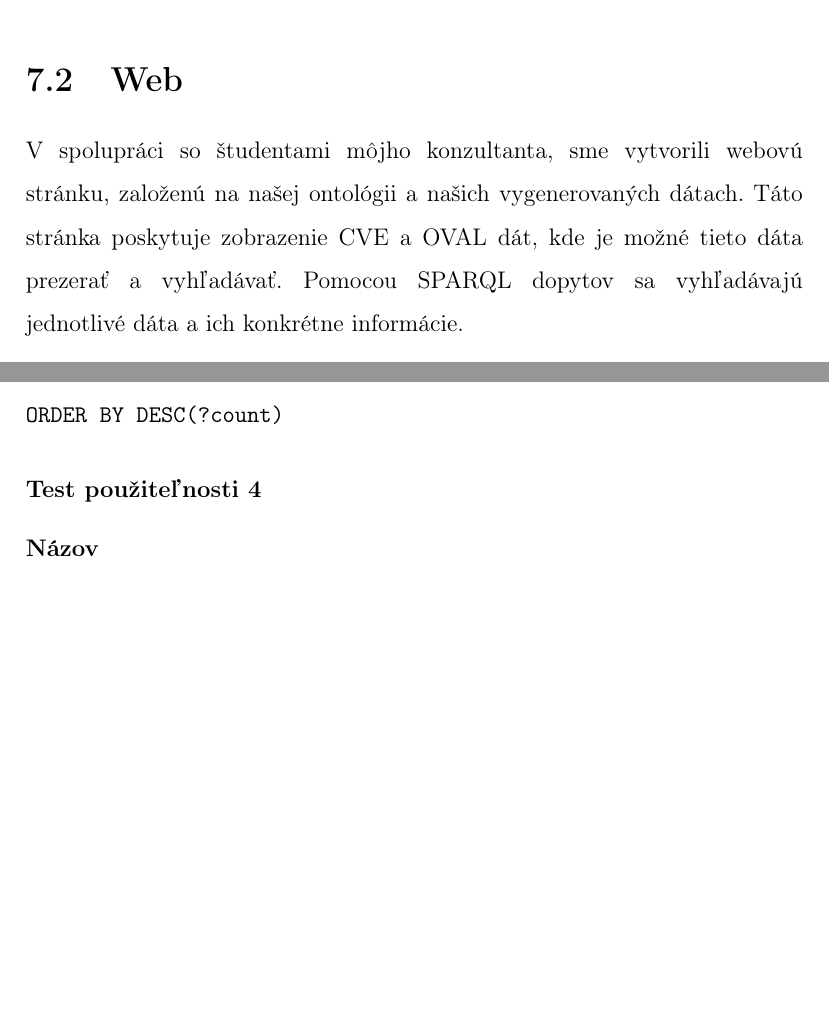
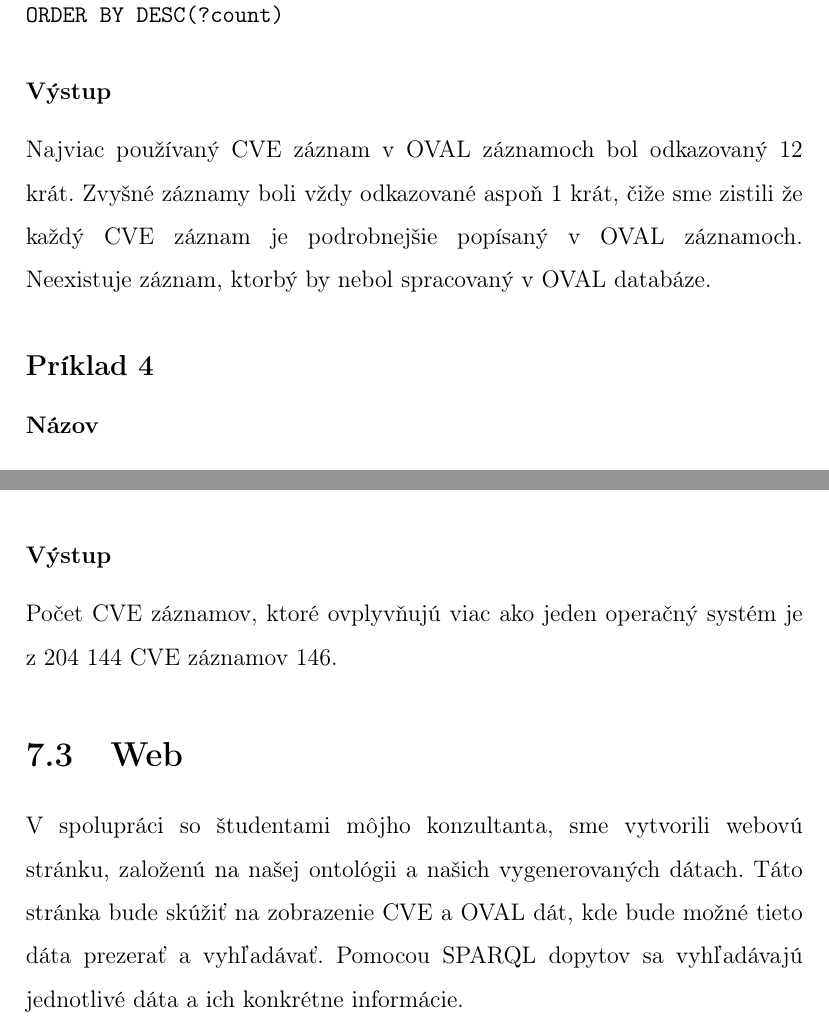
Before and after one commit to rychtovy24/diplomova_praca, a LaTeX thesis (dokument/main.tex): two parts of pages 54 and 58 of 65 before the commit and two parts of pages 58 and 59 of 66 after it, joined at a grey line, cut so that both start at the same text, the shorter picture padded with empty space. Compiled offline with pdfLaTeX.

Commit message:
zhodnotenie vystupov z prikladou pouzitelnosti

```diff
--- a/dokument/main.tex
+++ b/dokument/main.tex
@@ -920,9 +920,6 @@ Dáta, ktoré sme spracovávali pochádzajú z verejne dostupného zdroja štand
 Tento formát sme vybrali najmä kôli menšiemu objemu dát, nakoľko bolo potrebných viac optimalizácií pre generovanie. Ale aj po tejto optimalizácii sme nevedeli spracovať dané záznamy, preto sme sa  rozhodli ich rozdeliť. CVE dáta sme spracovali tak, že sme ich rozdelili podľa rokov vytvorenia. OVAL dáta sme rozdelili podľa operaného systému, ktorého sa týkajú. Po zapísaní časti dát, sme túto časť premazali.
 
 
-\section{Web}
-V spolupráci so študentami môjho konzultanta, sme vytvorili webovú stránku, založenú na našej ontológii a našich vygenerovaných dátach. Táto stránka poskytuje zobrazenie CVE a OVAL dát, kde je možné tieto dáta prezerať a vyhľadávať. Pomocou SPARQL dopytov sa vyhľadávajú jednotlivé dáta a ich konkrétne informácie.
-
 \section{Testovanie}
 V predchádzajúcich častiach sme si popísali ako sme dáta migrovali a mapovali na nami vytvorenú ontológiu. Taktiež sme si popísali webovú stránku, ktorú sme vytvárali v spolupráci so študentami z FEI STU, ktorá slúži na zobrazovanie našich dát.
 
@@ -1016,12 +1019,19 @@ ORDER BY DESC(?count)
 \end{verbatim}
 
 
-\subsubsection{Test použiteľnosti 4}
+\subsubsection*{Výstup}
+Najviac používaný CVE záznam v OVAL záznamoch bol odkazovaný 12 krát. Zvyšné záznamy boli vždy odkazované aspoň 1 krát, čiže sme zistili že každý CVE záznam je podrobnejšie popísaný v OVAL záznamoch. Neexistuje záznam, ktorbý by nebol spracovaný v OVAL databáze.
+
+
+\subsection*{Príklad 4}
+\label{sec:priklad4}
 \subsubsection*{Názov}
 Cve záznamy ovplyvňujúce viac operačných systémov.
 
+
 \subsubsection*{Zadanie}
 Nájdi také CVE záznamy, ktoré ovplyvňujú rovnaký produkt na rôznych operačných systémoch. Na výstup vráť URI a názov CVE záznamu, produkt ktorý ovplyvňuje a URI operačných systémov.
+
 
 \subsubsection*{Dopyt}
 \begin{verbatim}
@@ -1047,6 +1057,22 @@ WHERE {
   FILTER (?family1 != ?family2).
 }
 \end{verbatim}
+
+
+\subsubsection*{Výstup}
+Počet CVE záznamov, ktoré ovplyvňujú viac ako jeden operačný systém je z 204 144 CVE záznamov 146.
+
+
+
+\section{Web}
+V spolupráci so študentami môjho konzultanta, sme vytvorili webovú stránku, založenú na našej ontológii a našich vygenerovaných dátach. Táto stránka bude skúžiť na zobrazenie CVE a OVAL dát, kde bude možné tieto dáta prezerať a vyhľadávať. Pomocou SPARQL dopytov sa vyhľadávajú jednotlivé dáta a ich konkrétne informácie.
+
+
+Takiež sa v nej budú dať prezerať dáta o jednotlivých operačných systémoch, ich platformách a produktoch. Na týchto stránkach budú informácie o jednotlivých OVAL a CVE záznamoch, ktoré sa týkajú daného predmetu.
+
+
+Základná stránka pre každý OVAL a CVE objekt bude zobrazovať všetky dáta, ktoré má v databáze definované na prvej úrovni t.j., dáta kde daný objekt figuruje ako predmet v trojici.
+
 
 \section{Dáta}
 postup a popis vyhodnocovania konzistentnosti ABox-u
```
Also changed, not shown: dokument/main.pdf, dokument/main.tex (14 more changed lines).
